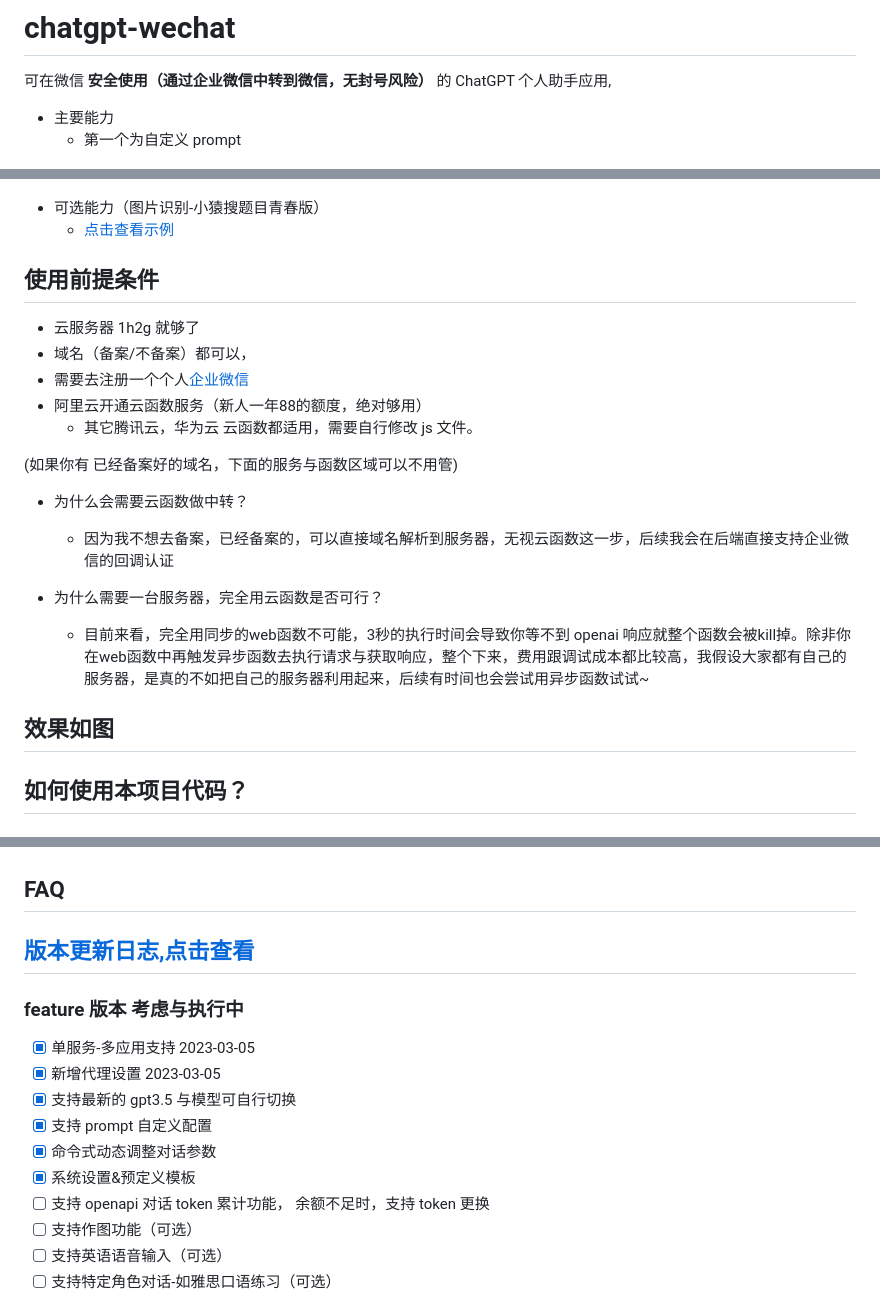
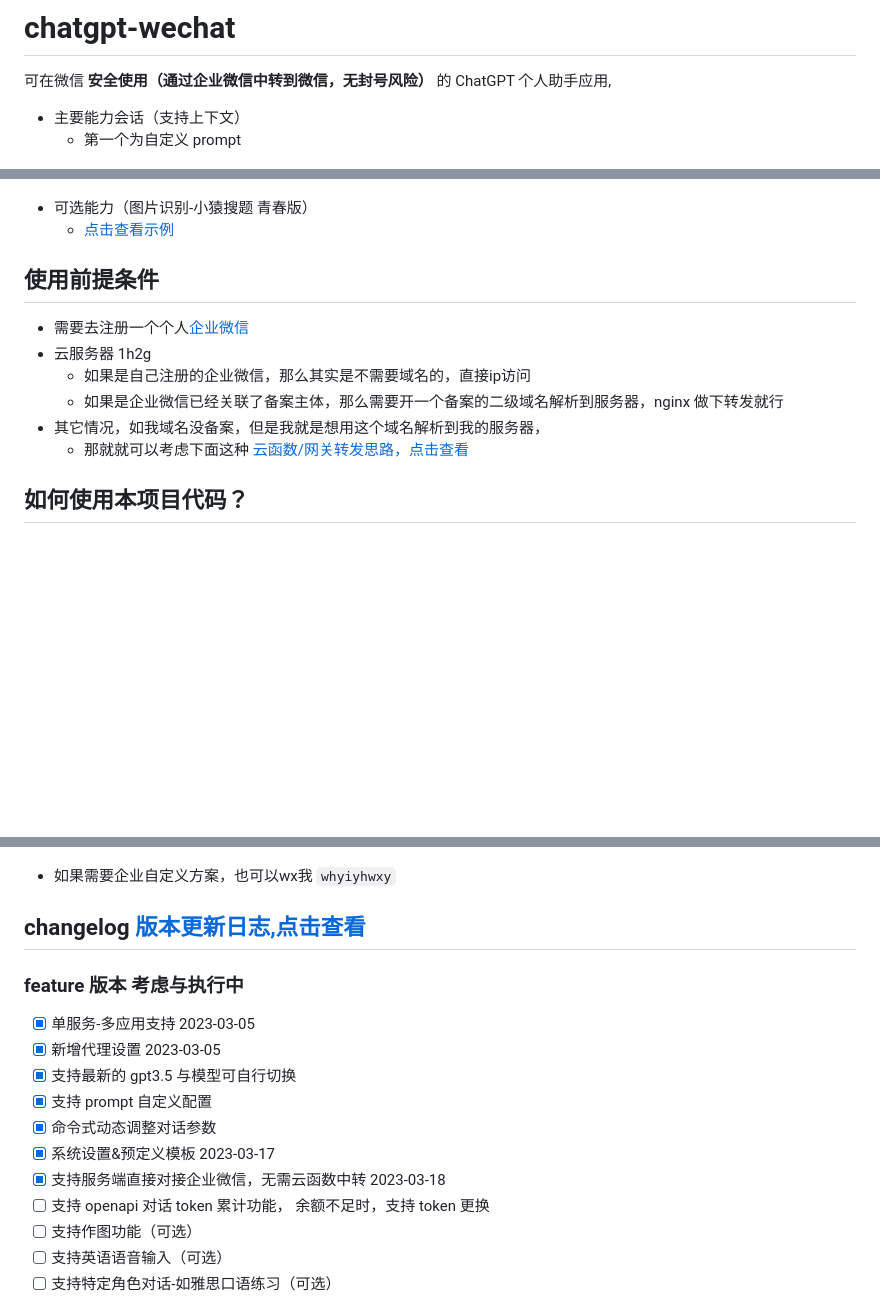
Before and after one commit to whyiyhw/chatgpt-wechat, a Markdown page: README.md, 3 parts joined by grey strips. Drawn GitHub-style; blank space fills up the shorter version.

```diff
--- a/README.md
+++ b/README.md
@@ -2,7 +2,7 @@
 
 可在微信 **安全使用（通过企业微信中转到微信，无封号风险）** 的 ChatGPT 个人助手应用,
 
-- 主要能力
+- 主要能力会话（支持上下文）
   - 第一个为自定义 prompt
     <p align="center">
       <a href="https://github.com/whyiyhw/chatgpt-wechat" target="_blank" rel="noopener noreferrer">
@@ -16,26 +16,16 @@
           <img width="400" src="./doc/image27.png" alt="image27" />
       </a>
     </p>
-- 可选能力（图片识别-小猿搜题目青春版）
+- 可选能力（图片识别-小猿搜题 青春版）
   - [点击查看示例](./doc/image25.jpg)
 
 ## 使用前提条件
-- 云服务器 1h2g 就够了
-- 域名（备案/不备案）都可以，
 - 需要去注册一个个人[企业微信](https://work.weixin.qq.com/)
-- 阿里云开通云函数服务（新人一年88的额度，绝对够用）
-  - 其它腾讯云，华为云 云函数都适用，需要自行修改 js 文件。
-
-(如果你有 已经备案好的域名，下面的服务与函数区域可以不用管)
-
-- 为什么会需要云函数做中转？
-  - 因为我不想去备案，已经备案的，可以直接域名解析到服务器，无视云函数这一步，后续我会在后端直接支持企业微信的回调认证
-
-- 为什么需要一台服务器，完全用云函数是否可行？
-  - 目前来看，完全用同步的web函数不可能，3秒的执行时间会导致你等不到 openai 响应就整个函数会被kill掉。除非你在web函数中再触发异步函数去执行请求与获取响应，整个下来，费用跟调试成本都比较高，我假设大家都有自己的服务器，是真的不如把自己的服务器利用起来，后续有时间也会尝试用异步函数试试~
-
-## 效果如图
-
+- 云服务器 1h2g
+  - 如果是自己注册的企业微信，那么其实是不需要域名的，直接ip访问
+  - 如果是企业微信已经关联了备案主体，那么需要开一个备案的二级域名解析到服务器，nginx 做下转发就行
+- 其它情况，如我域名没备案，但是我就是想用这个域名解析到我的服务器，
+  - 那就就可以考虑下面这种 [云函数/网关转发思路，点击查看](./doc/cloudfc.md)
 
 ## 如何使用本项目代码？
 
@@ -194,9 +122,9 @@ curl --location 'localhost:8888/api/user/login' \
 
 ![image99.png](./doc/image99.png)
 
-## FAQ
+- 如果需要企业自定义方案，也可以wx我 `whyiyhwxy`
 
-## [版本更新日志,点击查看](./doc/CHANGELOG.md)
+## changelog [版本更新日志,点击查看](./doc/CHANGELOG.md)
 
 ### feature 版本 考虑与执行中
 - [x] 单服务-多应用支持 2023-03-05
@@ -204,7 +132,8 @@ curl --location 'localhost:8888/api/user/login' \
 - [x] 支持最新的 gpt3.5 与模型可自行切换
 - [x] 支持 prompt 自定义配置
 - [x] 命令式动态调整对话参数
-- [x] 系统设置&预定义模板
+- [x] 系统设置&预定义模板 2023-03-17
+- [x] 支持服务端直接对接企业微信，无需云函数中转 2023-03-18
 - [ ] 支持 openapi 对话 token 累计功能， 余额不足时，支持 token 更换
 - [ ] 支持作图功能（可选）
 - [ ] 支持英语语音输入（可选）
```
Also changed, not shown: other parts of README.md (+35 -97 lines), doc/CHANGELOG.md (+32 -0 lines), doc/cf.md (added, +1 -0 lines), doc/cloudfc.md (added, +219 -0 lines), doc/proxy.md (added, +9 -0 lines), doc/image25.png (added), doc/image26.png (added), doc/image29.png (added), 6 other files.
